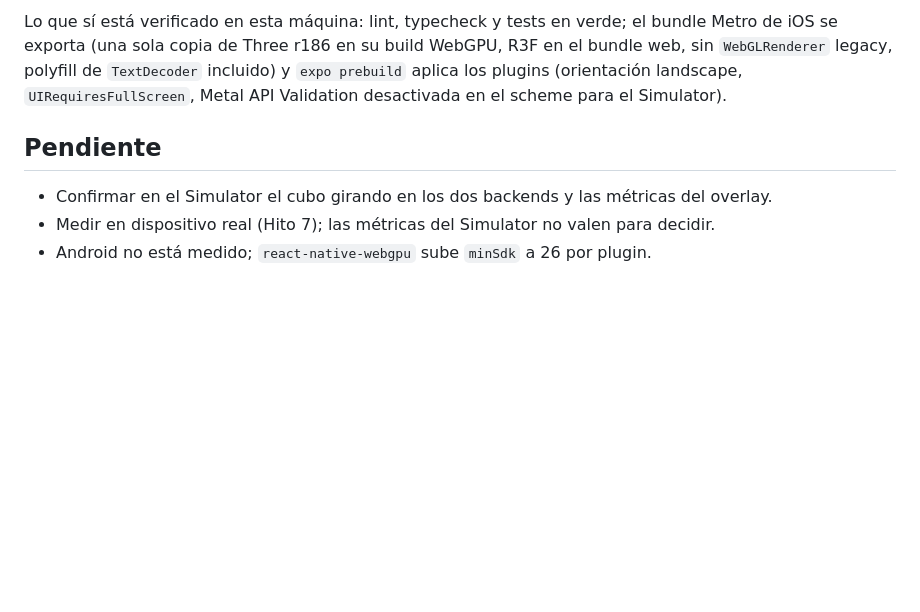
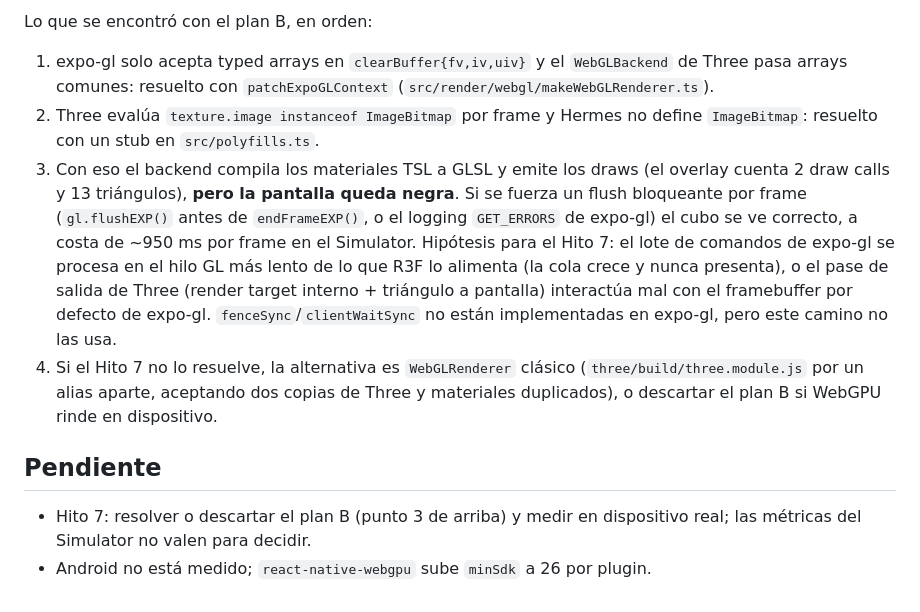
Before and after one commit to nhsiciliano/ApocalipticBA, a Markdown page: docs/mobile/README.md, the part around one of its changes. Rendered like a GitHub page; blank space fills up the shorter version.

```diff
--- a/docs/mobile/README.md
+++ b/docs/mobile/README.md
@@ -76,8 +93,12 @@ Builds locales (`expo run:ios` o `eas build --local`) necesitan CocoaPods, que n
 
-Lo que sí está verificado en esta máquina: lint, typecheck y tests en verde; el bundle Metro de iOS se exporta (una sola copia de Three r186 en su build WebGPU, R3F en el bundle web, sin `WebGLRenderer` legacy, polyfill de `TextDecoder` incluido) y `expo prebuild` aplica los plugins (orientación landscape, `UIRequiresFullScreen`, Metal API Validation desactivada en el scheme para el Simulator).
+Lo que se encontró con el plan B, en orden:
+
+1. expo-gl solo acepta typed arrays en `clearBuffer{fv,iv,uiv}` y el `WebGLBackend` de Three pasa arrays comunes: resuelto con `patchExpoGLContext` (`src/render/webgl/makeWebGLRenderer.ts`).
+2. Three evalúa `texture.image instanceof ImageBitmap` por frame y Hermes no define `ImageBitmap`: resuelto con un stub en `src/polyfills.ts`.
+3. Con eso el backend compila los materiales TSL a GLSL y emite los draws (el overlay cuenta 2 draw calls y 13 triángulos), **pero la pantalla queda negra**. Si se fuerza un flush bloqueante por frame (`gl.flushEXP()` antes de `endFrameEXP()`, o el logging `GET_ERRORS` de expo-gl) el cubo se ve correcto, a costa de ~950 ms por frame en el Simulator. Hipótesis para el Hito 7: el lote de comandos de expo-gl se procesa en el hilo GL más lento de lo que R3F lo alimenta (la cola crece y nunca presenta), o el pase de salida de Three (render target interno + triángulo a pantalla) interactúa mal con el framebuffer por defecto de expo-gl. `fenceSync`/`clientWaitSync` no están implementadas en expo-gl, pero este camino no las usa.
+4. Si el Hito 7 no lo resuelve, la alternativa es `WebGLRenderer` clásico (`three/build/three.module.js` por un alias aparte, aceptando dos copias de Three y materiales duplicados), o descartar el plan B si WebGPU rinde en dispositivo.
 
 ## Pendiente
 
-- Confirmar en el Simulator el cubo girando en los dos backends y las métricas del overlay.
-- Medir en dispositivo real (Hito 7); las métricas del Simulator no valen para decidir.
+- Hito 7: resolver o descartar el plan B (punto 3 de arriba) y medir en dispositivo real; las métricas del Simulator no valen para decidir.
 - Android no está medido; `react-native-webgpu` sube `minSdk` a 26 por plugin.
```
Also changed, not shown: other parts of docs/mobile/README.md (+26 -9 lines), docs/decisions/ADR-008-estructura-app-mobile.md (+5 -4 lines).
